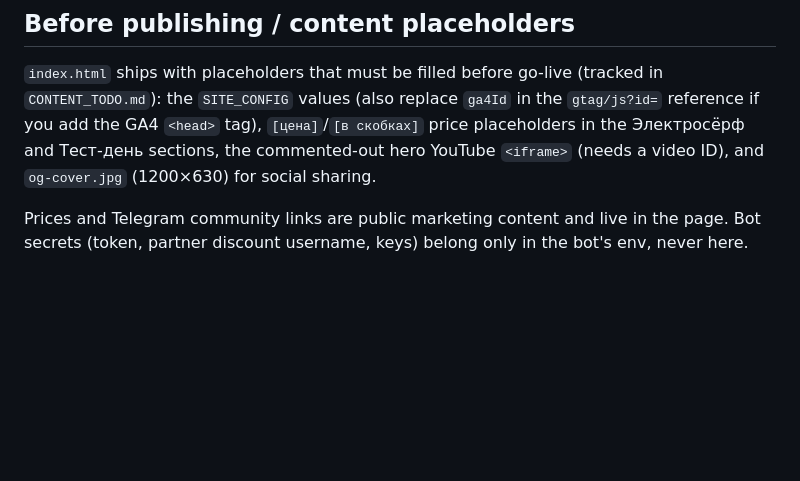
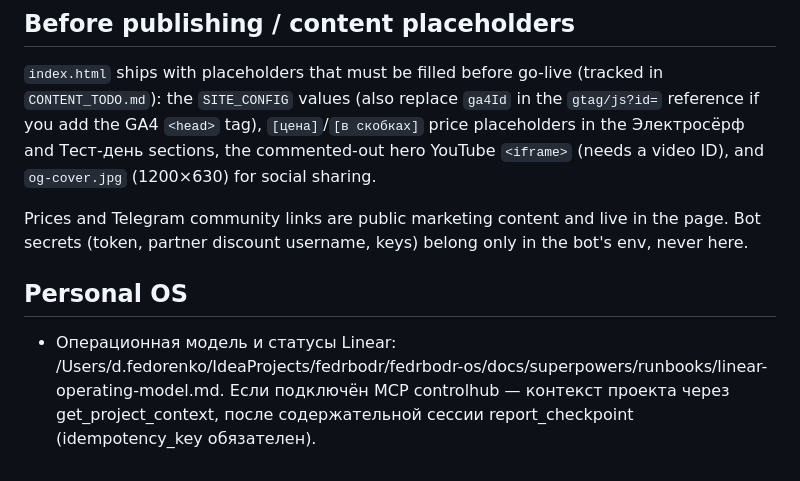
Before and after one commit to FedrBodr/russianlineup-site, a Markdown page: CLAUDE.md, the part around the change. GitHub-like rendering; blank space fills up the shorter version.

Commit message:
docs: add personal os pointer to agents file

```diff
--- a/CLAUDE.md
+++ b/CLAUDE.md
@@ -33,3 +33,5 @@ When adding a CTA, give it `class="js-bot"` and a unique `data-src` so it partic
 `index.html` ships with placeholders that must be filled before go-live (tracked in `CONTENT_TODO.md`): the `SITE_CONFIG` values (also replace `ga4Id` in the `gtag/js?id=` reference if you add the GA4 `<head>` tag), `[цена]`/`[в скобках]` price placeholders in the Электросёрф and Тест-день sections, the commented-out hero YouTube `<iframe>` (needs a video ID), and `og-cover.jpg` (1200×630) for social sharing.
 
 Prices and Telegram community links are public marketing content and live in the page. Bot secrets (token, partner discount username, keys) belong only in the bot's env, never here.
+## Personal OS
+- Операционная модель и статусы Linear: /Users/d.fedorenko/IdeaProjects/fedrbodr/fedrbodr-os/docs/superpowers/runbooks/linear-operating-model.md. Если подключён MCP controlhub — контекст проекта через get_project_context, после содержательной сессии report_checkpoint (idempotency_key обязателен).
```
